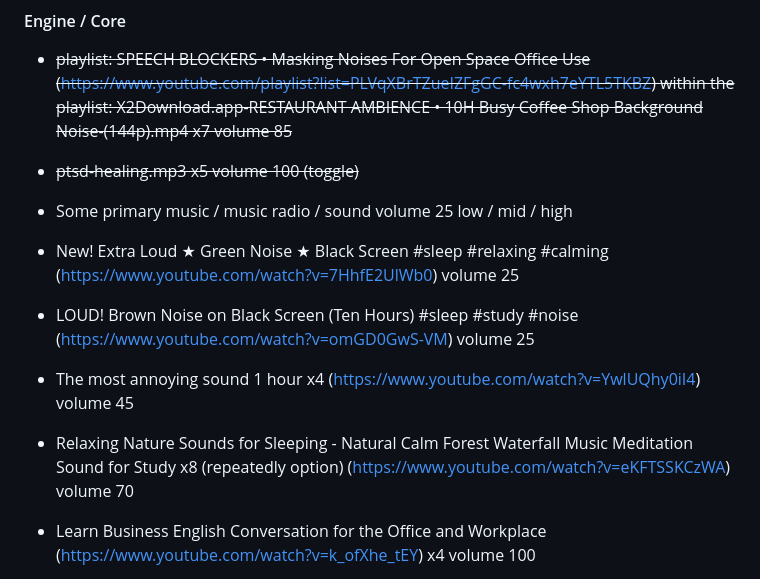
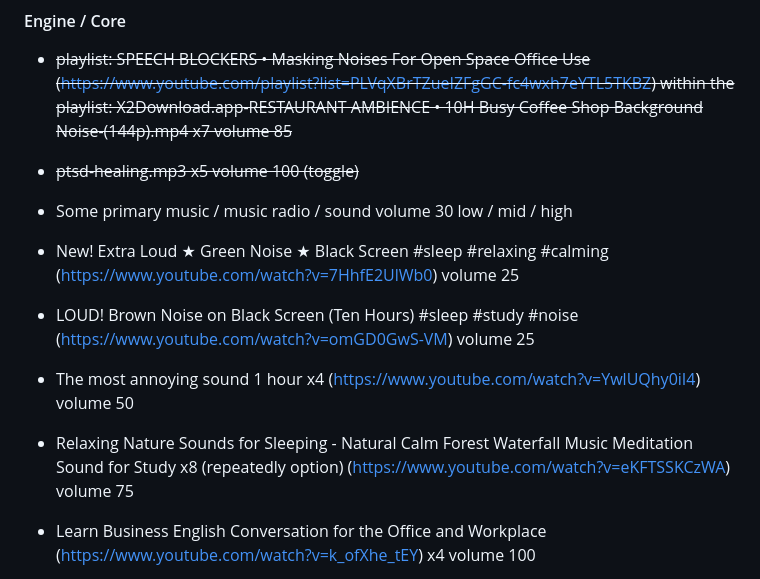
Before and after one commit to kkamara/kelvinkamara, a Markdown page: README.md, the part around the change. Drawn GitHub-style.

```diff
--- a/README.md
+++ b/README.md
@@ -57,15 +57,15 @@ within the playlist: X2Download.app-RESTAURANT AMBIENCE • 10H Busy Coffee Shop
 
 * ~~ptsd-healing.mp3 x5 volume 100 (toggle)~~
 
-* Some primary music / music radio / sound volume 25 low / mid / high
+* Some primary music / music radio / sound volume 30 low / mid / high
 
 * New! Extra Loud ★ Green Noise ★ Black Screen #sleep #relaxing #calming (https://www.youtube.com/watch?v=7HhfE2UlWb0) volume 25
 
 * LOUD! Brown Noise on Black Screen (Ten Hours) #sleep #study #noise (https://www.youtube.com/watch?v=omGD0GwS-VM) volume 25
 
-* The most annoying sound 1 hour x4 (https://www.youtube.com/watch?v=YwlUQhy0iI4) volume 45
+* The most annoying sound 1 hour x4 (https://www.youtube.com/watch?v=YwlUQhy0iI4) volume 50
 
-* Relaxing Nature Sounds for Sleeping - Natural Calm Forest Waterfall Music Meditation Sound for Study x8 (repeatedly option) (https://www.youtube.com/watch?v=eKFTSSKCzWA) volume 70
+* Relaxing Nature Sounds for Sleeping - Natural Calm Forest Waterfall Music Meditation Sound for Study x8 (repeatedly option) (https://www.youtube.com/watch?v=eKFTSSKCzWA) volume 75
 
 * Learn Business English Conversation for the Office and Workplace (https://www.youtube.com/watch?v=k_ofXhe_tEY) x4 volume 100
 
```
